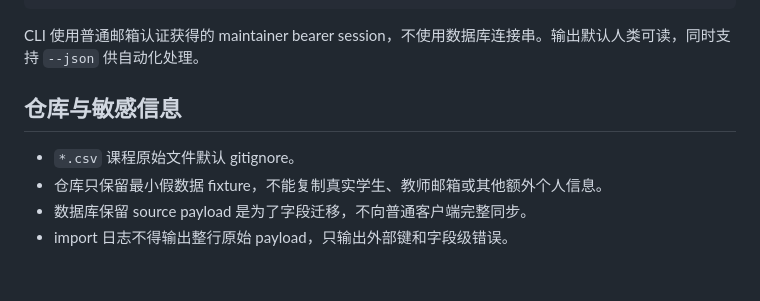
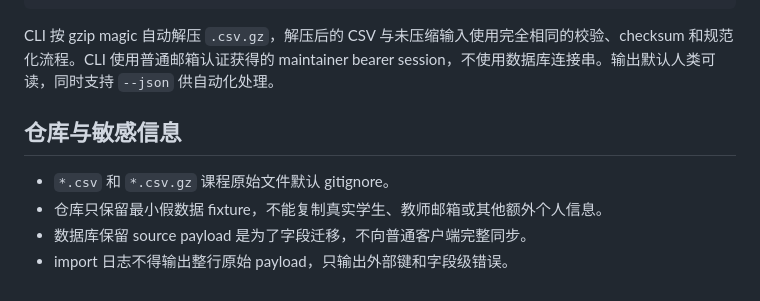
Before and after one commit to simonzxm/ddl-tracker, a Markdown page: docs/course-import.md, the part around one of its changes. GitHub-like rendering.

Commit message:
docs(import): document compressed catalog input

````diff
--- a/docs/course-import.md
+++ b/docs/course-import.md
@@ -137,11 +137,11 @@ catalog apply <import-id> [--confirm-deactivations]
 catalog status <import-id>
 ```
 
-CLI 使用普通邮箱认证获得的 maintainer bearer session，不使用数据库连接串。输出默认人类可读，同时支持 `--json` 供自动化处理。
+CLI 按 gzip magic 自动解压 `.csv.gz`，解压后的 CSV 与未压缩输入使用完全相同的校验、checksum 和规范化流程。CLI 使用普通邮箱认证获得的 maintainer bearer session，不使用数据库连接串。输出默认人类可读，同时支持 `--json` 供自动化处理。
 
 ## 仓库与敏感信息
 
-- `*.csv` 课程原始文件默认 gitignore。
+- `*.csv` 和 `*.csv.gz` 课程原始文件默认 gitignore。
 - 仓库只保留最小假数据 fixture，不能复制真实学生、教师邮箱或其他额外个人信息。
 - 数据库保留 source payload 是为了字段迁移，不向普通客户端完整同步。
 - import 日志不得输出整行原始 payload，只输出外部键和字段级错误。
````
Also changed, not shown: other parts of docs/course-import.md (+2 -2 lines).
